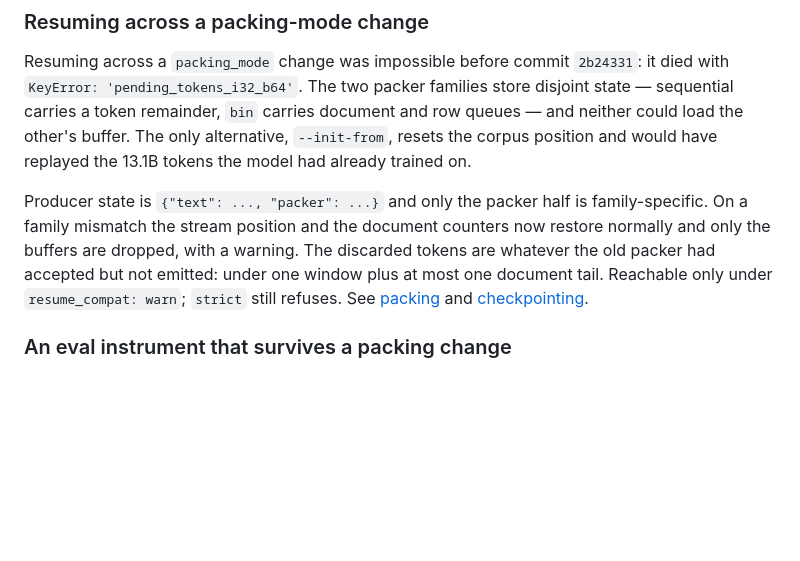
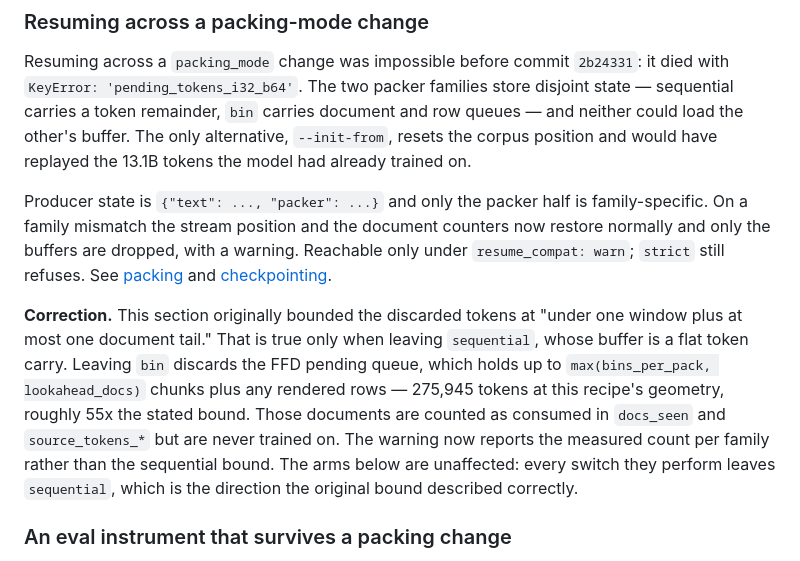
Before and after one commit to pszemraj/chomp, a Markdown page: docs/experiments/001-sequential-vs-onedoc-packing.md, the part around the change. GitHub-like rendering; blank space fills up the shorter version.

Commit message:
docs(001): correct the dropped-buffer bound on a packing_mode switch
The prerequisite-fixes section bounded the discarded buffer at "under one
window plus at most one document tail" for both directions. That holds only
when leaving sequential; leaving bin discards the FFD pending queue, ~55x
larger. Recorded as a correction rather than a silent edit, per this
directory's stated bar, and scoped: the arms only ever leave sequential, so
no measurement here is affected.

```diff
--- a/docs/experiments/001-sequential-vs-onedoc-packing.md
+++ b/docs/experiments/001-sequential-vs-onedoc-packing.md
@@ -258,10 +258,19 @@ replayed the 13.1B tokens the model had already trained on.
 Producer state is `{"text": ..., "packer": ...}` and only the packer half is
 family-specific. On a family mismatch the stream position and the document
 counters now restore normally and only the buffers are dropped, with a warning.
-The discarded tokens are whatever the old packer had accepted but not emitted:
-under one window plus at most one document tail. Reachable only under
-`resume_compat: warn`; `strict` still refuses. See
+Reachable only under `resume_compat: warn`; `strict` still refuses. See
 [packing](../packing.md) and [checkpointing](../checkpointing.md).
+
+**Correction.** This section originally bounded the discarded tokens at "under
+one window plus at most one document tail." That is true only when leaving
+`sequential`, whose buffer is a flat token carry. Leaving `bin` discards the
+FFD pending queue, which holds up to `max(bins_per_pack, lookahead_docs)`
+chunks plus any rendered rows — 275,945 tokens at this recipe's geometry,
+roughly 55x the stated bound. Those documents are counted as consumed in
+`docs_seen` and `source_tokens_*` but are never trained on. The warning now
+reports the measured count per family rather than the sequential bound. The
+arms below are unaffected: every switch they perform leaves `sequential`,
+which is the direction the original bound described correctly.
 
 ### An eval instrument that survives a packing change
 
```
